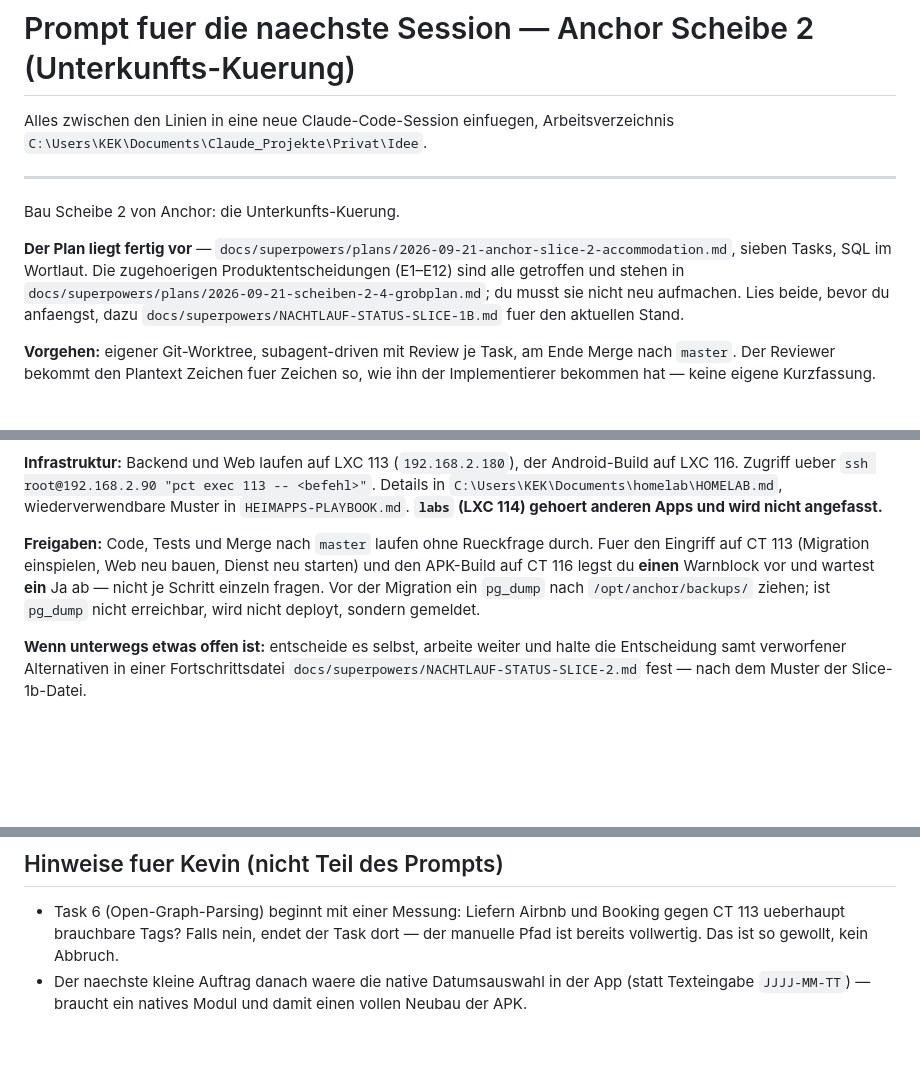
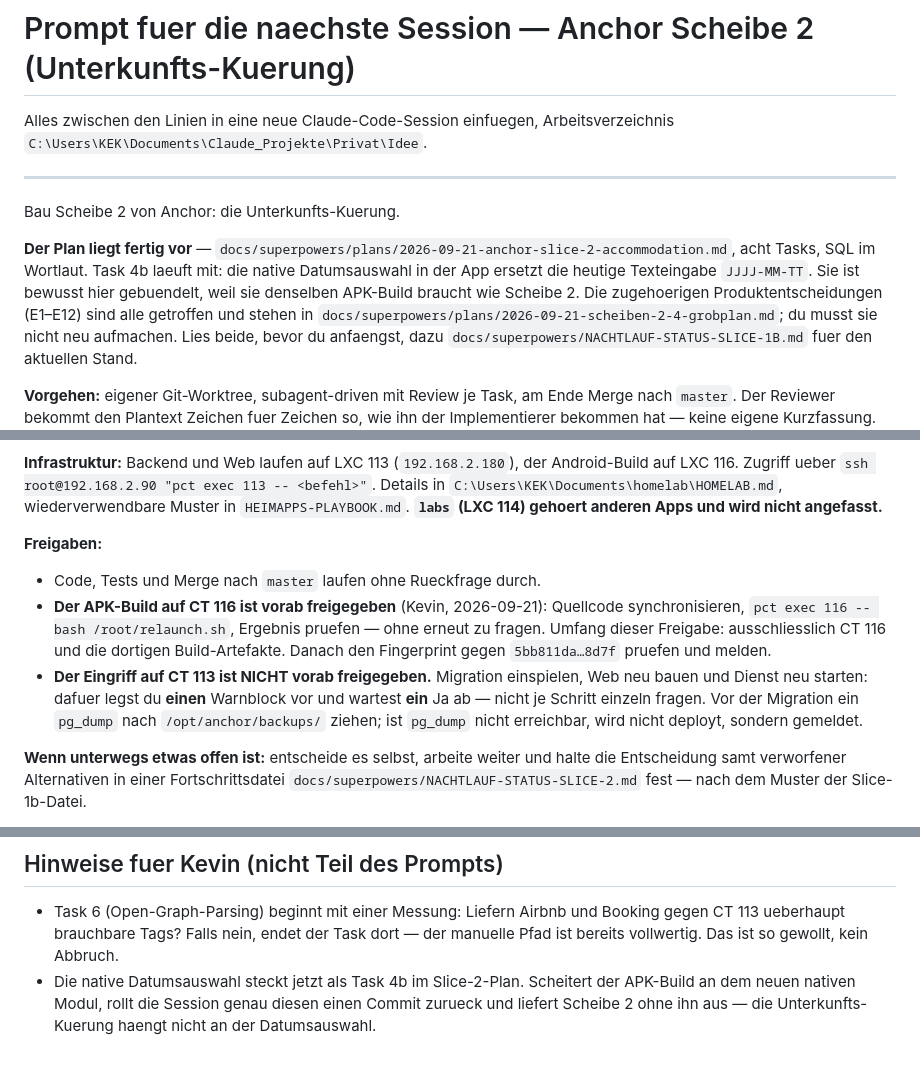
Before and after one commit to abat-kek/anchor, a Markdown page: docs/superpowers/next-session-prompt-slice-2.md, 3 parts joined by grey strips. Rendered like a GitHub page; blank space fills up the shorter version.

Commit message:
docs: native Datumsauswahl als Task 4b buendeln, APK-Build vorab freigeben
Co-Authored-By: Claude Opus 5 <noreply@anthropic.com>

```diff
--- a/docs/superpowers/next-session-prompt-slice-2.md
+++ b/docs/superpowers/next-session-prompt-slice-2.md
@@ -8,7 +8,9 @@ Alles zwischen den Linien in eine neue Claude-Code-Session einfuegen, Arbeitsver
 Bau Scheibe 2 von Anchor: die Unterkunfts-Kuerung.
 
 **Der Plan liegt fertig vor** — `docs/superpowers/plans/2026-09-21-anchor-slice-2-accommodation.md`,
-sieben Tasks, SQL im Wortlaut. Die zugehoerigen Produktentscheidungen (E1–E12) sind alle
+acht Tasks, SQL im Wortlaut. Task 4b laeuft mit: die native Datumsauswahl in der App ersetzt
+die heutige Texteingabe `JJJJ-MM-TT`. Sie ist bewusst hier gebuendelt, weil sie denselben
+APK-Build braucht wie Scheibe 2. Die zugehoerigen Produktentscheidungen (E1–E12) sind alle
 getroffen und stehen in `docs/superpowers/plans/2026-09-21-scheiben-2-4-grobplan.md`; du musst
 sie nicht neu aufmachen. Lies beide, bevor du anfaengst, dazu
 `docs/superpowers/NACHTLAUF-STATUS-SLICE-1B.md` fuer den aktuellen Stand.
@@ -37,11 +39,17 @@ LXC 116. Zugriff ueber `ssh root@192.168.2.90 "pct exec 113 -- <befehl>"`. Detai
 `C:\Users\KEK\Documents\homelab\HOMELAB.md`, wiederverwendbare Muster in
 `HEIMAPPS-PLAYBOOK.md`. **`labs` (LXC 114) gehoert anderen Apps und wird nicht angefasst.**
 
-**Freigaben:** Code, Tests und Merge nach `master` laufen ohne Rueckfrage durch. Fuer den
-Eingriff auf CT 113 (Migration einspielen, Web neu bauen, Dienst neu starten) und den
-APK-Build auf CT 116 legst du **einen** Warnblock vor und wartest **ein** Ja ab — nicht je
-Schritt einzeln fragen. Vor der Migration ein `pg_dump` nach `/opt/anchor/backups/` ziehen;
-ist `pg_dump` nicht erreichbar, wird nicht deployt, sondern gemeldet.
+**Freigaben:**
+
+- Code, Tests und Merge nach `master` laufen ohne Rueckfrage durch.
+- **Der APK-Build auf CT 116 ist vorab freigegeben** (Kevin, 2026-09-21): Quellcode
+  synchronisieren, `pct exec 116 -- bash /root/relaunch.sh`, Ergebnis pruefen — ohne erneut zu
+  fragen. Umfang dieser Freigabe: ausschliesslich CT 116 und die dortigen Build-Artefakte.
+  Danach den Fingerprint gegen `5bb811da…8d7f` pruefen und melden.
+- **Der Eingriff auf CT 113 ist NICHT vorab freigegeben.** Migration einspielen, Web neu bauen
+  und Dienst neu starten: dafuer legst du **einen** Warnblock vor und wartest **ein** Ja ab —
+  nicht je Schritt einzeln fragen. Vor der Migration ein `pg_dump` nach `/opt/anchor/backups/`
+  ziehen; ist `pg_dump` nicht erreichbar, wird nicht deployt, sondern gemeldet.
 
 **Wenn unterwegs etwas offen ist:** entscheide es selbst, arbeite weiter und halte die
 Entscheidung samt verworfener Alternativen in einer Fortschrittsdatei
@@ -59,5 +67,6 @@ beide billigen, eine Stimme zuruecknehmen und eine Unterkunft kueren kann — na
 - Task 6 (Open-Graph-Parsing) beginnt mit einer Messung: Liefern Airbnb und Booking gegen
   CT 113 ueberhaupt brauchbare Tags? Falls nein, endet der Task dort — der manuelle Pfad ist
   bereits vollwertig. Das ist so gewollt, kein Abbruch.
-- Der naechste kleine Auftrag danach waere die native Datumsauswahl in der App (statt
-  Texteingabe `JJJJ-MM-TT`) — braucht ein natives Modul und damit einen vollen Neubau der APK.
+- Die native Datumsauswahl steckt jetzt als Task 4b im Slice-2-Plan. Scheitert der APK-Build an
+  dem neuen nativen Modul, rollt die Session genau diesen einen Commit zurueck und liefert
+  Scheibe 2 ohne ihn aus — die Unterkunfts-Kuerung haengt nicht an der Datumsauswahl.
```
Also changed, not shown: 1 other file.
